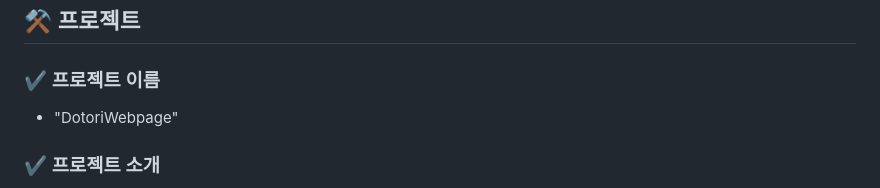
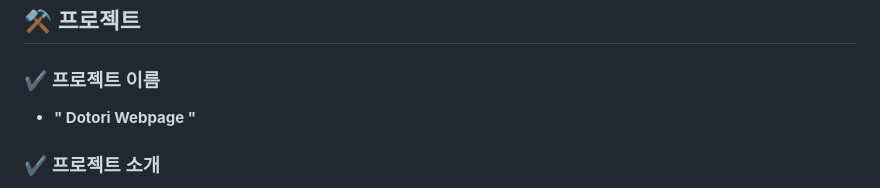
Before and after one commit to sinyoung0403/DotoriWebpage, a Markdown page: README.md, the part around the change. GitHub-like rendering.

```diff
--- a/README.md
+++ b/README.md
@@ -29,7 +29,7 @@
 
 ### ✔️ 프로젝트 이름
 
-- "DotoriWebpage"
+- **" Dotori Webpage "**
 
 ### ✔️ 프로젝트 소개
 
```
